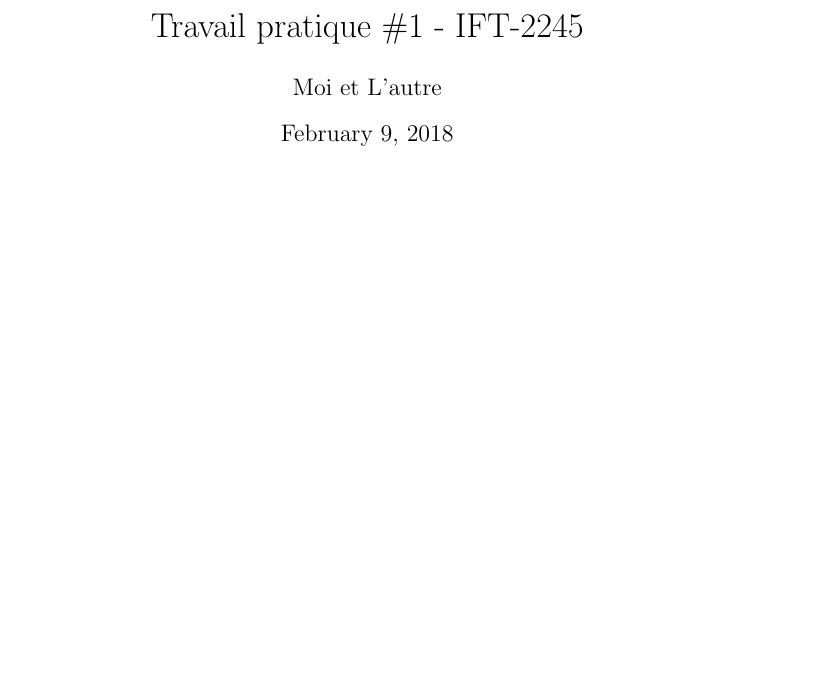
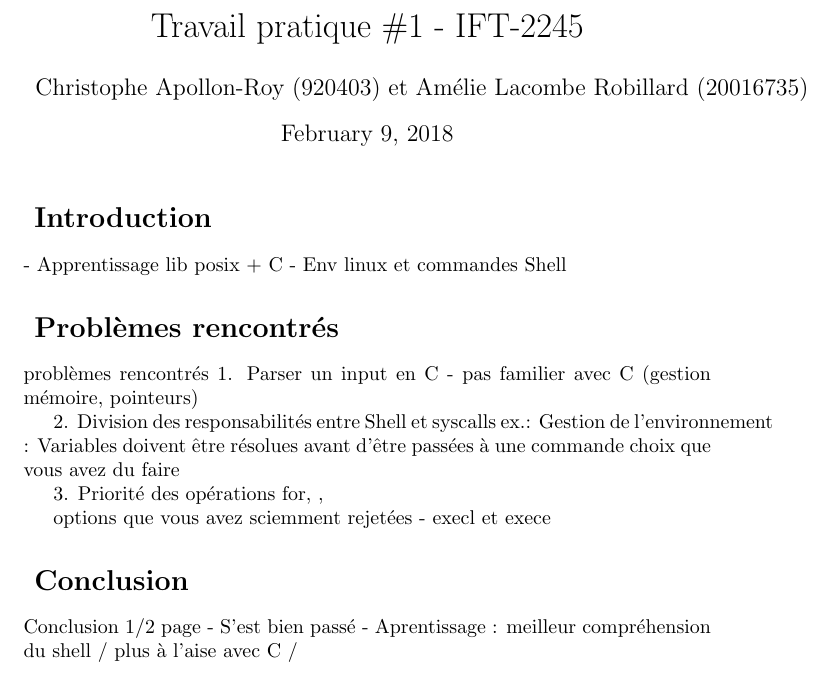
Before and after one commit to ToastedPotato/SubtleName, a LaTeX document (rapport.tex): part of the page, cut so that both start at the same text, the shorter picture padded with empty space. Compiled offline with pdfLaTeX.

Commit message:
Added matricule

```diff
--- a/rapport.tex
+++ b/rapport.tex
@@ -3,12 +3,27 @@
 \usepackage[utf8]{inputenc}
 
 \title{Travail pratique \#1 - IFT-2245}
-\author{Moi et L'autre}
-
+\author{Christophe Apollon-Roy (920403) et Amélie Lacombe Robillard (20016735)}
 \begin{document}
 
 \maketitle
+\section*{ Introduction }
+- Apprentissage lib posix + C
+- Env linux et commandes Shell
 
-%% ¡¡ REMPLIR ICI !!
+\section*{ Problèmes rencontrés }problèmes rencontrés
+1. Parser un input en C - pas familier avec C (gestion mémoire, pointeurs)
 
+2. Division des responsabilités entre Shell et syscalls
+ex.: Gestion de l'environnement : Variables doivent être résolues avant d'être passées à une commande
+choix que vous avez du faire
+
+3. Priorité des opérations for, &&,
+
+options que vous avez sciemment rejetées
+- execl et exece
+
+\section*{ Conclusion } Conclusion 1/2 page
+- S'est bien passé
+- Aprentissage : meilleur compréhension du shell / plus à l'aise avec C /
 \end{document}
```
Also changed, not shown: 1 other file.
